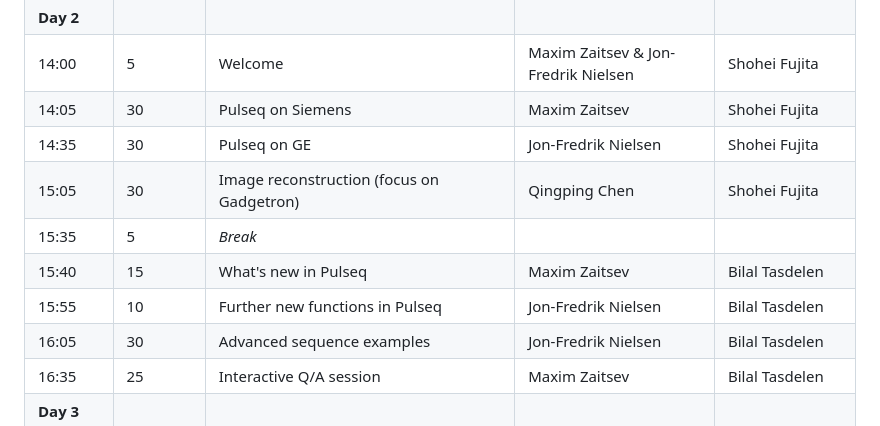
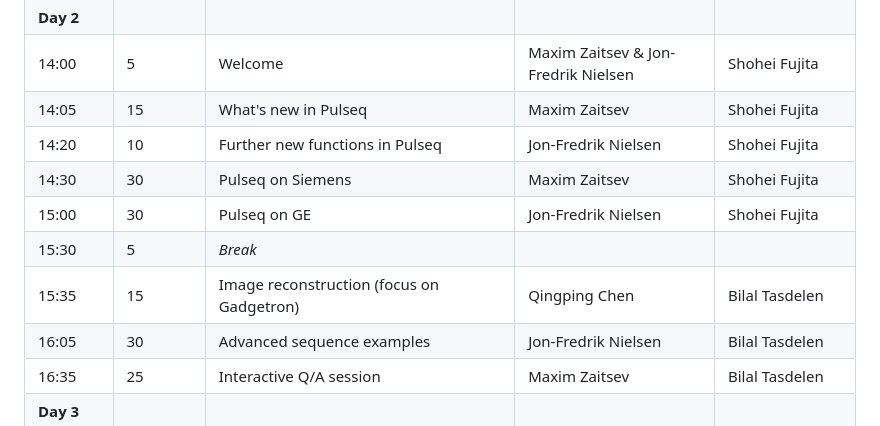
Before and after one commit to pulseq/ISMRM-Virtual-Meeting--November-15-17-2023, a Markdown page: README.md, the part around the change. Drawn GitHub-style.

Commit message:
Update README.md - shifting What's New slots to the beginning of the day on Day 2

```diff
--- a/README.md
+++ b/README.md
@@ -28,12 +28,12 @@ The preliminary program of the Online Meeting:
 |16:40     |20      |Interactive Q/A session                                 |Jon-Fredrik Nielsen                |Carlos Castillo Passi|
 |**Day 2** |        |                                                        |                                   |                     |
 |14:00     |5       |Welcome                                                 |Maxim Zaitsev & Jon-Fredrik Nielsen|Shohei Fujita        |
-|14:05     |30      |Pulseq on Siemens                                       |Maxim Zaitsev                      |Shohei Fujita        |
-|14:35     |30      |Pulseq on GE                                            |Jon-Fredrik Nielsen                |Shohei Fujita        |
-|15:05     |30      |Image reconstruction (focus on Gadgetron)               |Qingping Chen                      |Shohei Fujita        |
-|15:35     |5       |*Break*                                                 |                                   |                     |
-|15:40     |15      |What's new in Pulseq                                    |Maxim Zaitsev                      |Bilal Tasdelen       |
-|15:55     |10      |Further new functions in Pulseq                         |Jon-Fredrik Nielsen                |Bilal Tasdelen       |
+|14:05     |15      |What's new in Pulseq                                    |Maxim Zaitsev                      |Shohei Fujita        |
+|14:20     |10      |Further new functions in Pulseq                         |Jon-Fredrik Nielsen                |Shohei Fujita        |
+|14:30     |30      |Pulseq on Siemens                                       |Maxim Zaitsev                      |Shohei Fujita        |
+|15:00     |30      |Pulseq on GE                                            |Jon-Fredrik Nielsen                |Shohei Fujita        |
+|15:30     |5       |*Break*                                                 |                                   |                     |
+|15:35     |15      |Image reconstruction (focus on Gadgetron)               |Qingping Chen                      |Bilal Tasdelen       |
 |16:05     |30      |Advanced sequence examples                              |Jon-Fredrik Nielsen                |Bilal Tasdelen       |
 |16:35     |25      |Interactive Q/A session                                 |Maxim Zaitsev                      |Bilal Tasdelen       |
 |**Day 3** |        |                                                        |                                   |                     |
```
